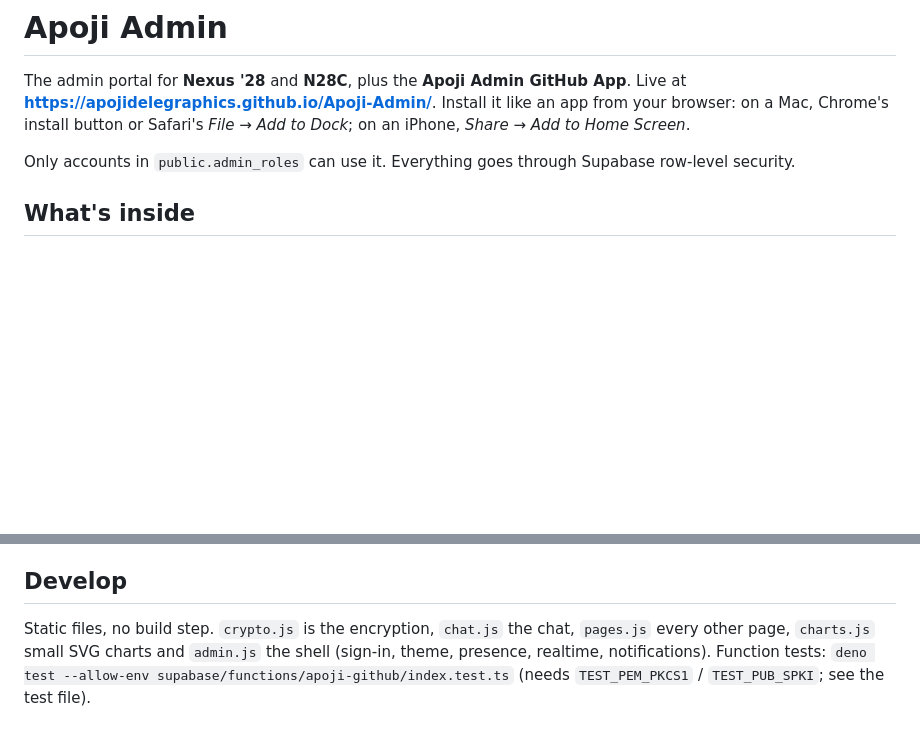
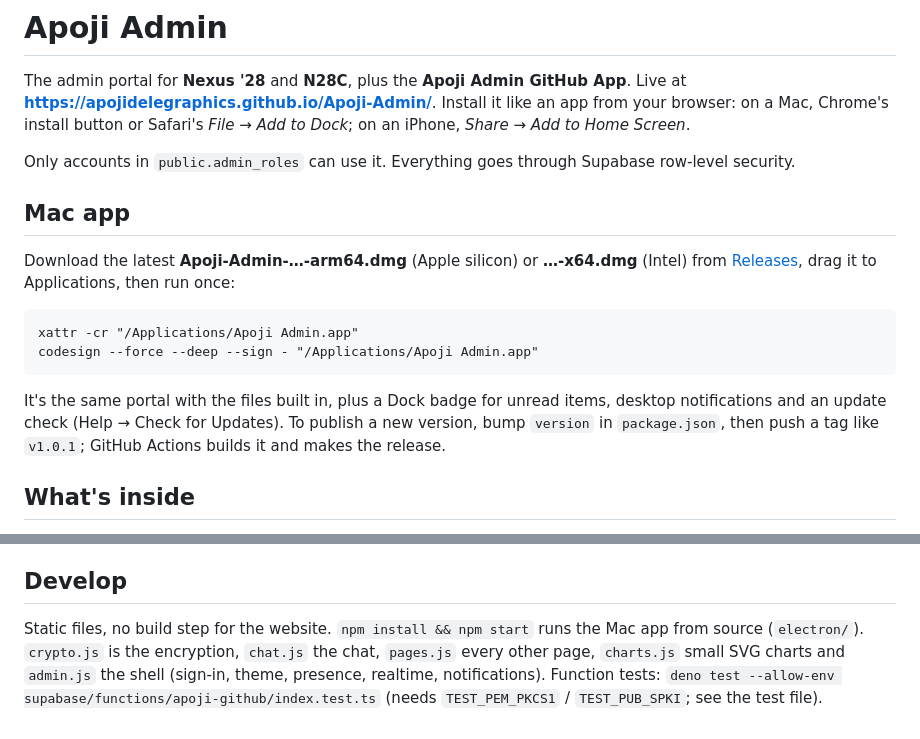
Before and after one commit to apojidelegraphics/Apoji-Admin, a Markdown page: README.md, 2 parts joined by grey strips. GitHub-like rendering; blank space fills up the shorter version.

Commit message:
Apoji Admin 1.0.0 for Mac

````diff
--- a/README.md
+++ b/README.md
@@ -6,6 +6,15 @@ The admin portal for **Nexus '28** and **N28C**, plus the **Apoji Admin GitHub A
 Live at **https://apojidelegraphics.github.io/Apoji-Admin/**. Install it like an app from your browser: on a Mac, Chrome's install button or Safari's *File → Add to Dock*; on an iPhone, *Share → Add to Home Screen*.
 
 Only accounts in `public.admin_roles` can use it. Everything goes through Supabase row-level security.
+
+## Mac app
+
+Download the latest **Apoji-Admin-…-arm64.dmg** (Apple silicon) or **…-x64.dmg** (Intel) from [Releases](https://github.com/apojidelegraphics/Apoji-Admin/releases/latest), drag it to Applications, then run once:
+```
+xattr -cr "/Applications/Apoji Admin.app"
+codesign --force --deep --sign - "/Applications/Apoji Admin.app"
+```
+It's the same portal with the files built in, plus a Dock badge for unread items, desktop notifications and an update check (Help → Check for Updates). To publish a new version, bump `version` in `package.json`, then push a tag like `v1.0.1`; GitHub Actions builds it and makes the release.
 
 ## What's inside
 
@@ -51,5 +60,5 @@ It runs on a Supabase Edge Function (`supabase/functions/apoji-github`). The app
 
 ## Develop
 
-Static files, no build step. `crypto.js` is the encryption, `chat.js` the chat, `pages.js` every other page, `charts.js` small SVG charts and `admin.js` the shell (sign-in, theme, presence, realtime, notifications).
+Static files, no build step for the website. `npm install && npm start` runs the Mac app from source (`electron/`). `crypto.js` is the encryption, `chat.js` the chat, `pages.js` every other page, `charts.js` small SVG charts and `admin.js` the shell (sign-in, theme, presence, realtime, notifications).
 Function tests: `deno test --allow-env supabase/functions/apoji-github/index.test.ts` (needs `TEST_PEM_PKCS1` / `TEST_PUB_SPKI`; see the test file).
````
Also changed, not shown: build/icon.png (added), 9 other files.
